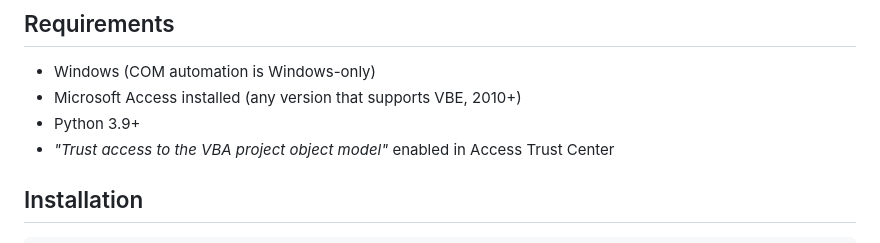
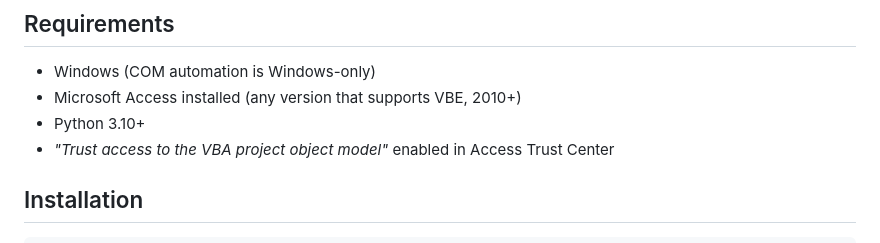
Before and after one commit to unmateria/MCP-Access, a Markdown page: README.md, the part around the change. Drawn GitHub-style.

Commit message:
README: Python 3.10+ to match pyproject requires-python
Co-Authored-By: Claude Opus 5.5 <noreply@anthropic.com>
Claude-Session: https://claude.ai/code/session_01NGGSnvnmUcA87fgKyfapKR

```diff
--- a/README.md
+++ b/README.md
@@ -35,7 +35,7 @@ Works with Claude Code, Cursor, Windsurf, Continue, or any MCP-compatible client
 
 - Windows (COM automation is Windows-only)
 - Microsoft Access installed (any version that supports VBE, 2010+)
-- Python 3.9+
+- Python 3.10+
 - *"Trust access to the VBA project object model"* enabled in Access Trust Center
 
 ## Installation
```
